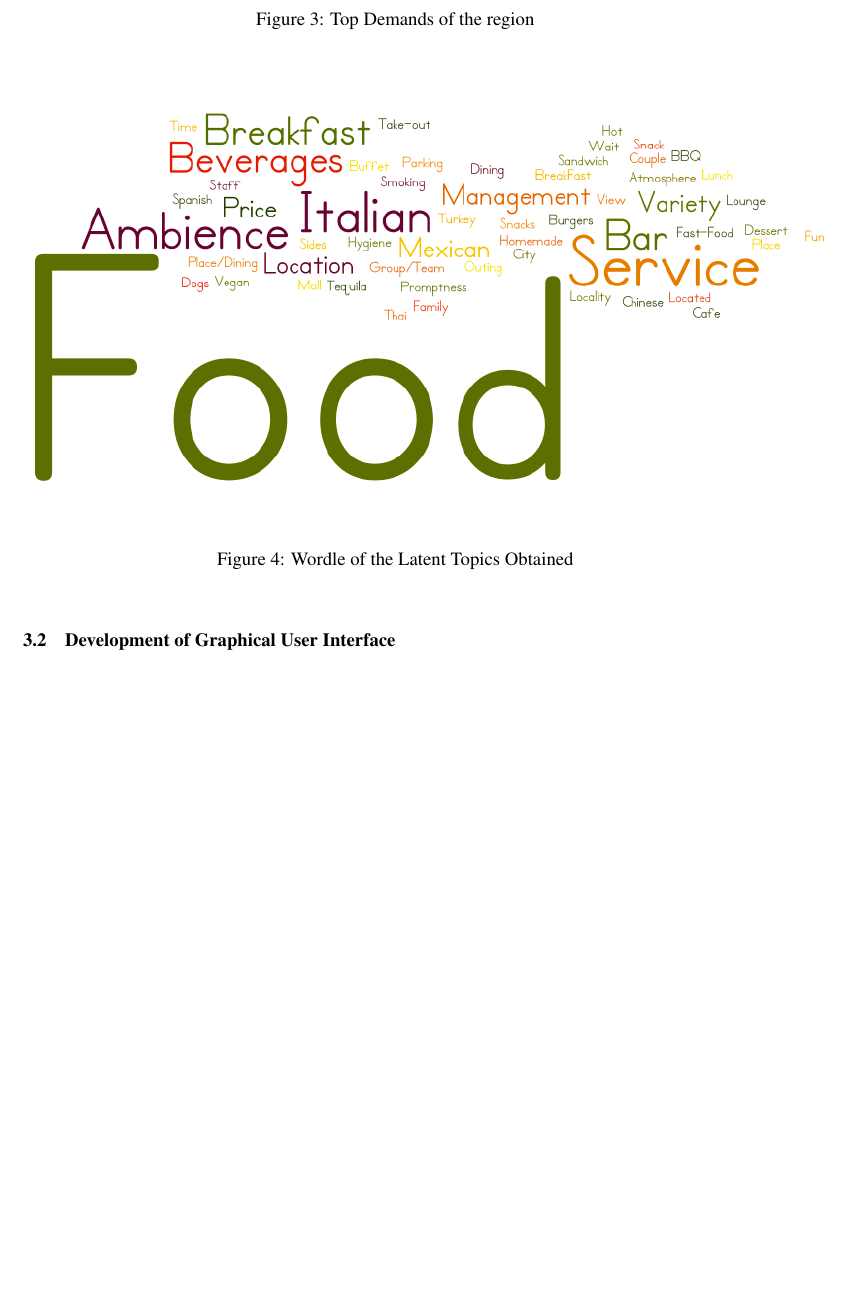
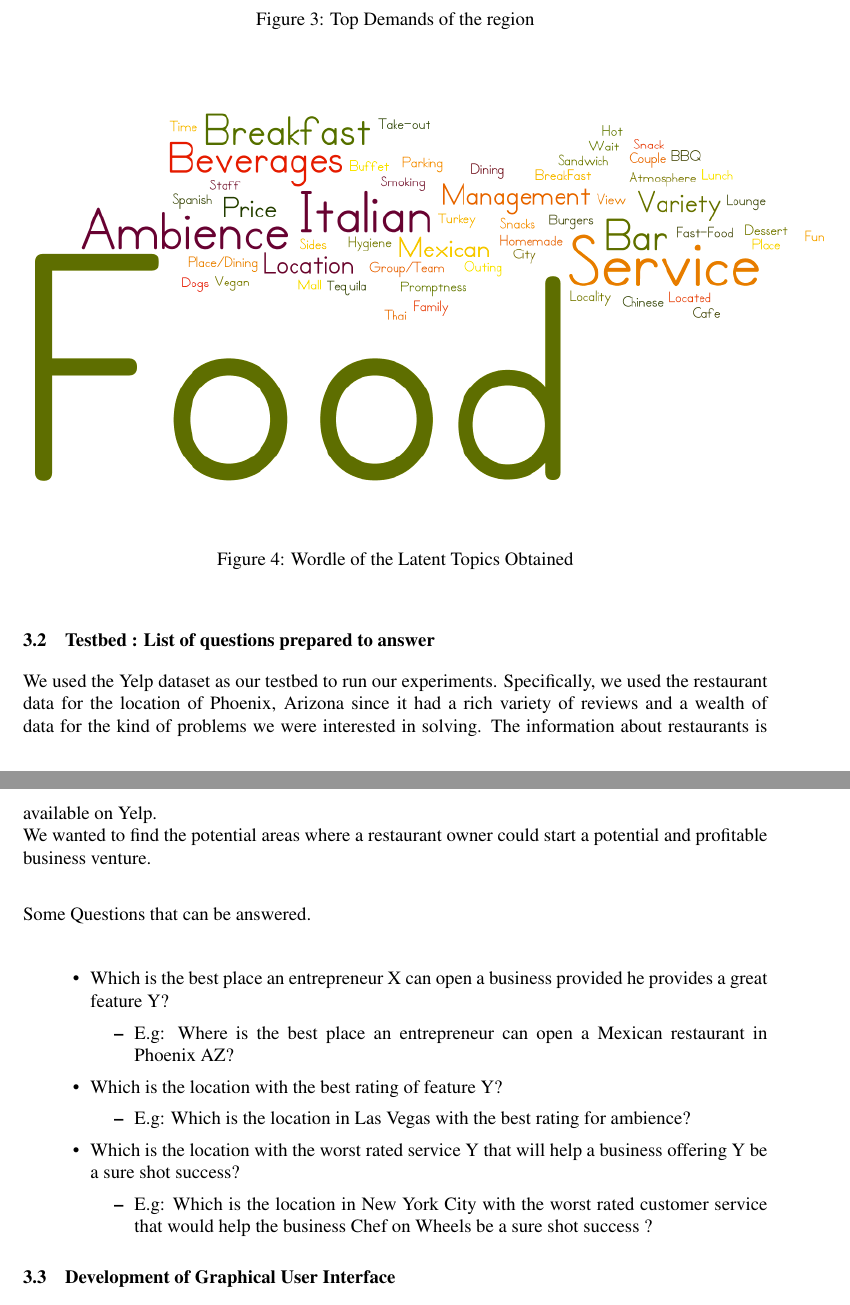
Before and after one commit to revantkumar/Yelp-Dataset-Challenge-2014, a LaTeX document (Final Project Report/Final_Project_Report.tex): part of page 6 of 12 before the commit and two parts of pages 6 and 7 of 12 after it, the two joined at a grey line, cut so that both start at the same text, the shorter picture padded with empty space. Compiled offline with pdfLaTeX.

Commit message:
Added testbed questions by Gopi

```diff
--- a/Final Project Report/Final_Project_Report.tex
+++ b/Final Project Report/Final_Project_Report.tex
@@ -204,6 +204,26 @@ After all the analysis, we decided and used just Nouns (Proper and Common) as th
 \end{center}
 \end{figure}
 
+\subsection{Testbed : List of questions prepared to answer}
+We used the Yelp dataset as our testbed to run our experiments. Specifically, we used the restaurant data for the location of Phoenix, Arizona since it had a rich variety of reviews and a wealth of data for the kind of problems we were interested in solving. The information about restaurants is available on Yelp.\\
+We wanted to find the potential areas where a restaurant owner could start a potential and profitable business venture.\\
+
+Some Questions that can be answered.\\
+\begin{itemize}
+\item Which is the best place an entrepreneur X can open a business provided he provides a great feature Y?
+	\begin{itemize}
+		\item E.g: Where is the best place an entrepreneur can open a Mexican restaurant in Phoenix AZ?
+	\end{itemize}
+\item Which is the location with the best rating of feature Y?
+	\begin{itemize}
+		\item E.g: Which is the location in Las Vegas with the best rating for ambience?
+	\end{itemize}
+\item Which is the location with the worst rated service Y that will help a business offering Y be a sure shot success?
+	\begin{itemize}
+		\item E.g: Which is the location in New York City with the worst rated customer service that would help the business Chef on Wheels be a sure shot success ?
+	\end{itemize}
+\end{itemize}
+
 \subsection{Development of Graphical User Interface}
 
 The graphical user interface is developed using HTML5, CSS3, \& Google Maps API. We have used the heatmaps to visual the regions based of the topics and their ratings. The regions which are shown in red color correspond to the places which the higher occurrence of that selected rating for the topic. The interactions of user is handled using Javascript and a server is sending JSON responses as per user selected filters.
```
Also changed, not shown: Final Project Report/Final_Project_Report.pdf, 6 other files.
